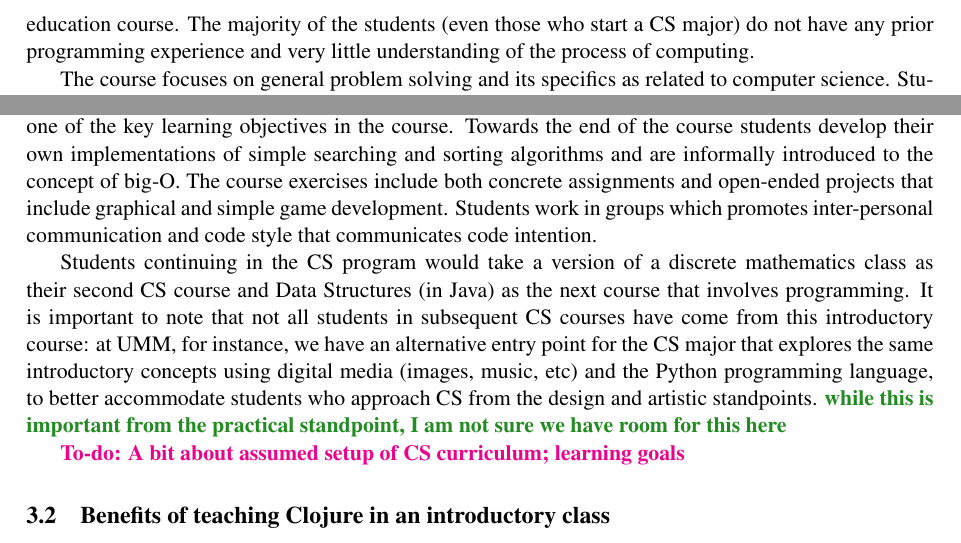
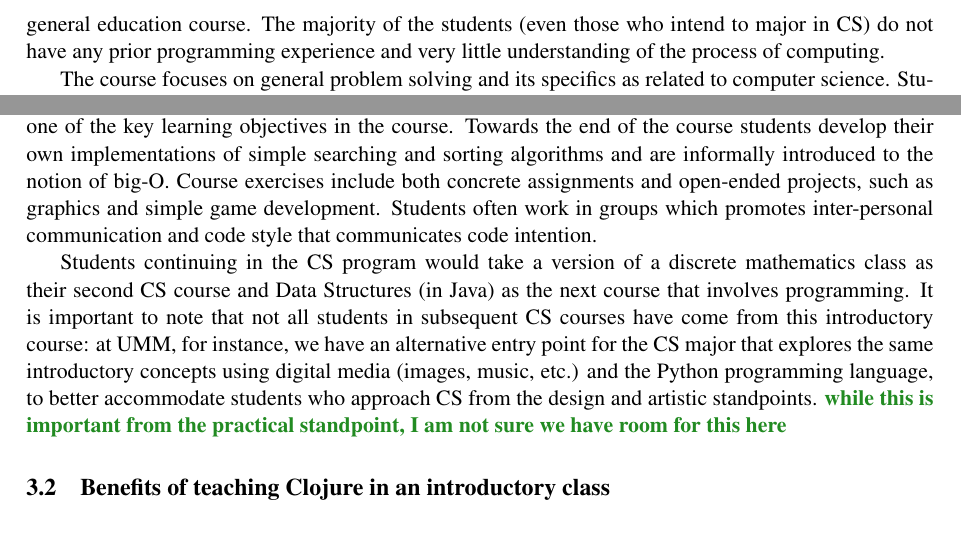
Before and after one commit to elenam/intro-clojure-materials, a LaTeX paper (overview_paper2013/overview_paper.tex): two parts of page 2 of 7, joined at a grey line, cut so that both start at the same text. Compiled offline with pdfLaTeX; a LaTeX package or settings file that is missing is left out.

Commit message:
edited the course description section

```diff
--- a/overview_paper2013/overview_paper.tex
+++ b/overview_paper2013/overview_paper.tex
@@ -46,14 +46,13 @@ Because of its convenience, efficiency, and elegant model \stephencomment{I'm no
 \section{Benefits of teaching Clojure as the first language}
 
 \subsection{Overview of an introductory CS course and its role in CS curriculum}
-In this work we explore incorporating Clojure into an introductory Computer Science course typical of a Computer Science program in a small 4-year college. A typical such course, in our experience, has 30-40 students, has about 3.5 contact hours per week that include lecture and lab time and other activities, e.g. group discussions. Students in the class include CS majors/minors, undecided students with  interest in CS, and those taking it to satisfy an elective requirement for another discipline (e.g. math) or as a general education course. The majority of the students (even those who start a CS major) do not have any prior programming experience and very little understanding of the process of computing.
+In this work we explore incorporating Clojure into an introductory Computer Science course typical of a Computer Science program in a small 4-year college. Such a course, in our experience, has about 3.5 contact hours per week that include lecture and lab time and other activities, e.g. group discussions. There are 30-40 students in the course that  include CS majors/minors, undecided students with  interest in CS, and those taking it to satisfy an elective requirement for another discipline (e.g. math) or as a general education course. The majority of the students (even those who intend to major in CS) do not have any prior programming experience and very little understanding of the process of computing.
 
-The course focuses on general problem solving and its specifics as related to computer science. Students work on understanding a problem requirements and gradually develop solutions in a programming language, with an emphasis on effective design and testing strategies. In the process they learn about language syntax and behavior, key programming concepts, such as conditionals and functions, data representation in a program, and similar introductory-level concepts. Mastering the concept of recursion is one of the key learning objectives in the course. Towards the end of the course students develop their own implementations of simple searching and sorting algorithms and are informally introduced to the concept of big-O. The course exercises include both concrete assignments and open-ended projects that include graphical and simple game development. Students work in groups which promotes inter-personal communication and code style that communicates code intention.
+The course focuses on general problem solving and its specifics as related to computer science. Students work on understanding a problem requirements and gradually develop solutions in a programming language, with an emphasis on effective design and testing strategies. In the process they learn about language syntax and behavior, key programming concepts, such as conditionals and functions, data representation in a program, and similar introductory-level concepts. Mastering the concept of recursion is one of the key learning objectives in the course. Towards the end of the course students develop their own implementations of simple searching and sorting algorithms and are informally introduced to the notion of big-O. Course exercises include both concrete assignments and open-ended projects, such as graphics and simple game development. Students often work in groups which promotes inter-personal communication and code style that communicates code intention.
 
-Students continuing in the CS program would take a version of a discrete mathematics class as their second CS  course and Data Structures (in Java) as the next course that involves programming. It is important to note that not all students in subsequent CS courses have come from this introductory course: at UMM, for instance, we have an alternative entry point for the CS major that explores the same introductory concepts using digital media (images, music, etc) and the Python programming language, to better accommodate students who approach CS from the design and artistic standpoints. \elenacomment{while this is important from the practical standpoint, I am not sure we have room for this here}
+Students continuing in the CS program would take a version of a discrete mathematics class as their second CS  course and Data Structures (in Java) as the next course that involves programming. It is important to note that not all students in subsequent CS courses have come from this introductory course: at UMM, for instance, we have an alternative entry point for the CS major that explores the same introductory concepts using digital media (images, music, etc.) and the Python programming language, to better accommodate students who approach CS from the design and artistic standpoints. \elenacomment{while this is important from the practical standpoint, I am not sure we have room for this here}
 
-
-\todo{A bit about assumed setup of CS curriculum; learning goals}
+%\todo{A bit about assumed setup of CS curriculum; learning goals}
 
 \subsection{Benefits of teaching Clojure in an introductory class}
 The benefits of using a functional programming language in introductory Computer Science classes are well-known  \elenacomment{a citation?}. Functional languages focus on functions as programming units, provide abstraction, generalization, and modularity, and give a better understanding of recursion which is a basis of many important data structures and algorithms. Functional languages tend to have simpler, more uniform syntax that students master quickly. There are several successful introductory curricula that use functional languages, including \elenacomment{reference Racket, Haskell, ML?}\stephencomment{I think Racket definitely should be mentioned here. Not so sure about the other two. I know that Harvard uses a little ML, but Kent is the first school that I've heard of using Haskell for their intro classes and they are switching to Erlang next year.}\elenacomment{My colleagues in Frankfurt teach Haskell. I think it's fairly common in Europe. Less sure about ML, I don't know of anyone who teaches it as the first language}
```
